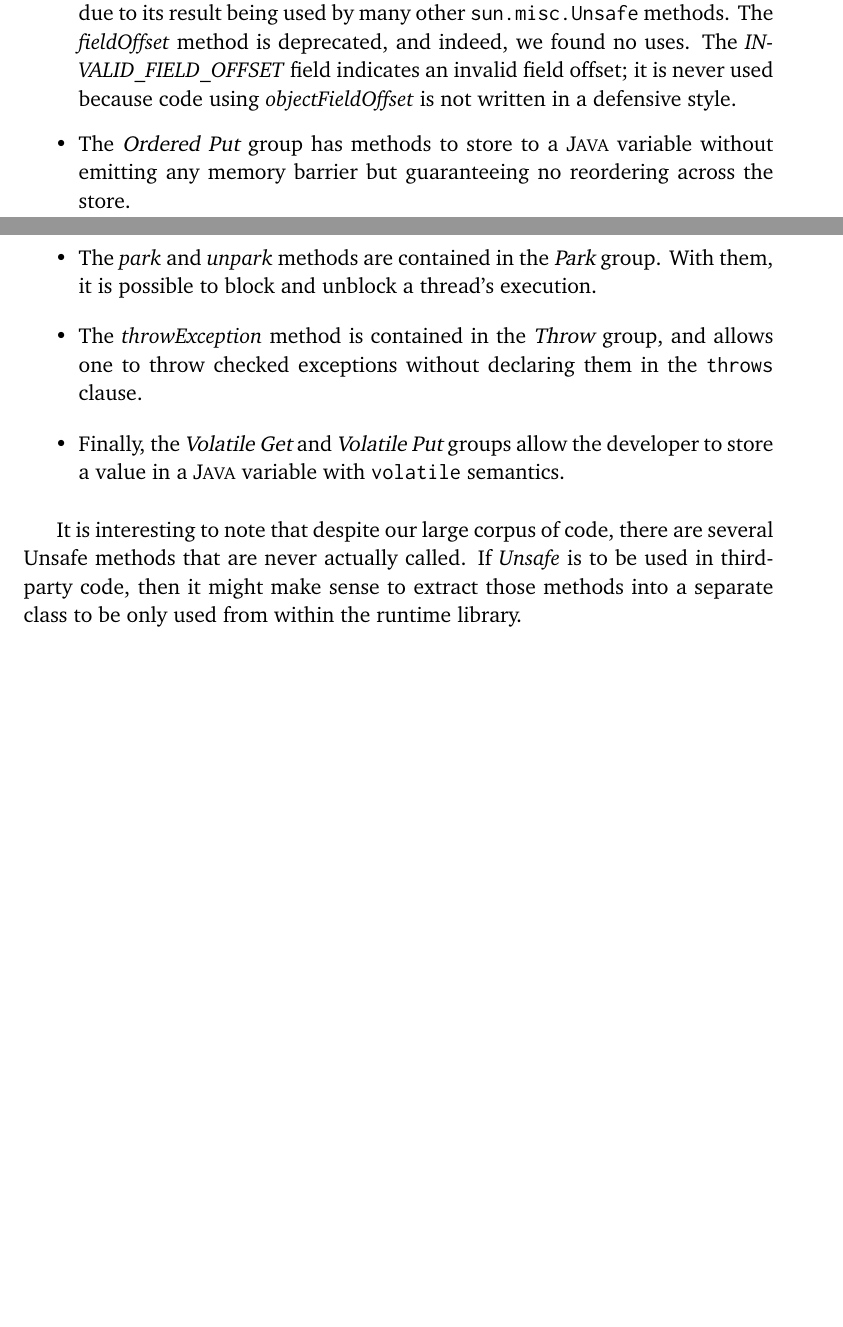
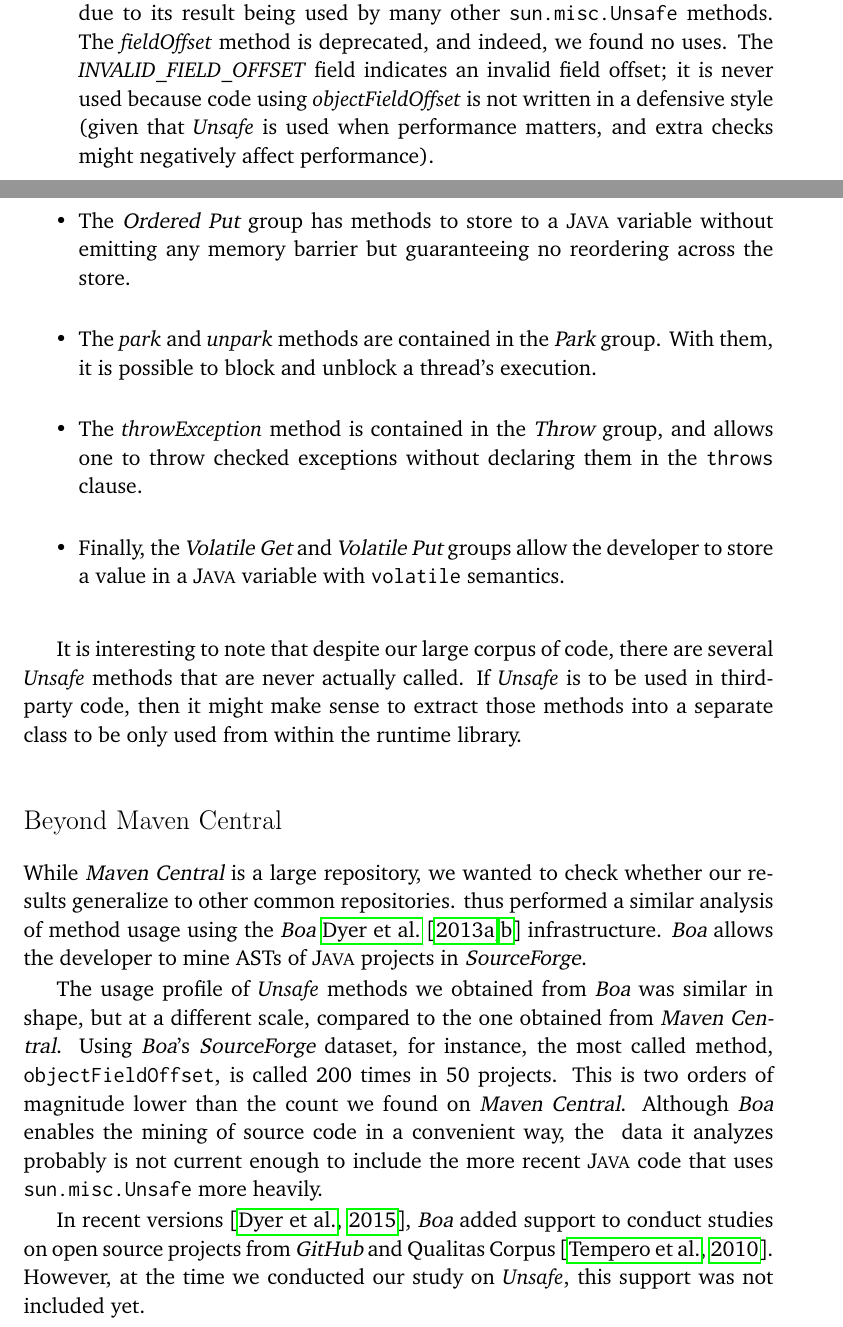
Before and after one commit to acuarica/phd-thesis, a LaTeX thesis (phd-thesis.tex, which reads chapters/unsafe/sec-unsafe-features.tex): two parts of pages 43 and 44 of 164, joined at a grey line, cut so that both start at the same text, the shorter picture padded with empty space. Compiled offline with pdfLaTeX.

Commit message:
Included comments on unsafe w/boa.

```diff
--- a/chapters/unsafe/sec-unsafe-features.tex
+++ b/chapters/unsafe/sec-unsafe-features.tex
@@ -54,12 +54,11 @@ The \member{tryMonitorEnter} method is never used.
 \item The \smugroup{Off-Heap} group provides access to unmanaged memory, enabling explicit memory management. Similarly to the \smugroup{Heap Get} and \smugroup{Heap Put} groups, the \smugroup{Off-Heap Get} and \smugroup{Off-Heap Put} groups allow the developer to load and store values in Off-Heap memory. The usage of these methods is non-negligible, with \member{getByte} and \member{putByte} dominating the rest. The value of the \member{ADDRESS\_SIZE} field is the result of the method \member{addressSize()}.
 
 \item Methods of the \smugroup{Offset} group are used to compute the location of fields within \java{} objects. The offsets are used in calls to many other \smu{} methods, for instance those in the \smugroup{Heap Get}, \smugroup{Heap Put}, and the \smugroup{CAS} groups. The method \member{objectFieldOffset} is the most called method in \smu{} due to its result being used by many other \smu{} methods. The \member{fieldOffset} method is deprecated, and indeed, we found no uses.
-The \member{INVALID\_FIELD\_OFFSET} field indicates an invalid field offset; it is never used because code using \member{objectFieldOffset} is not written in a defensive style.
-%(given that \unsafe{} is used when performance matters, and extra checks might negatively affect performance).
+The \member{INVALID\_FIELD\_OFFSET} field indicates an invalid field offset; it is never used because code using \member{objectFieldOffset} is not written in a defensive style
+(given that \unsafe{} is used when performance matters,
+and extra checks might negatively affect performance).
 
-
-\item
-The \smugroup{Ordered Put} group has methods to store to a \java{} variable without emitting any memory barrier but guaranteeing no reordering across the store.
+\item The \smugroup{Ordered Put} group has methods to store to a \java{} variable without emitting any memory barrier but guaranteeing no reordering across the store.
 
 \item The \member{park} and \member{unpark} methods are contained in the \smugroup{Park} group. With them, it is possible to block and unblock a thread's execution.
 
@@ -69,15 +68,28 @@ The \smugroup{Ordered Put} group has methods to store to a \java{} variable with
 
 \end{itemize}
 
-It is interesting to note that despite our large corpus of code, there are several Unsafe methods that are never actually called. If \unsafe{} is to be used in third-party code, then it might make sense to extract those methods into a separate class to be only used from within the runtime library.
+It is interesting to note that despite our large corpus of code,
+there are several \unsafe{} methods that are never actually called.
+If \unsafe{} is to be used in third-party code,
+then it might make sense to extract those methods into a separate class to be only used from within the runtime library.
 
-%\subsection{Beyond Maven Central}
-%
-%While Maven Central is a large repository, we wanted to check whether our results generalize to other common repositories. We thus performed a similar analysis of method usage using the \boa{}~\cite{Dyer-Nguyen-Rajan-Nguyen-13} infrastructure. \boa{} allows the developer to mine ASTs of \java{} projects in SourceForge.
-%
-%The usage profile of Unsafe methods we obtained from \boa{} was similar in shape, but at a different scale, compared to the one obtained from \mavencentral{}. In \boa{}'s SourceForge data, for instance, the most called method, \texttt{objectFieldOffset},
-%is called 200 times in $50$ projects.
-%This is two orders of magnitude lower than the count we found on \mavencentral{}.
-%Although \boa{} enables the mining of source code in a convenient way,
-%the SourceForge data it analyzes probably is not current enough
-%to include the more recent Java code that uses \smu{} more heavily.
+\subsection*{Beyond Maven Central}
+
+While \mavencentral{} is a large repository,
+we wanted to check whether our results generalize to other common repositories.
+thus performed a similar analysis of method usage using the \boa{}~\cite{dyerBoaLanguageInfrastructure2013,dyerMiningSourceCode2013} infrastructure.
+\boa{} allows the developer to mine ASTs of \java{} projects in \sourceforge{}.
+
+The usage profile of \unsafe{} methods we obtained from \boa{} was similar in shape,
+but at a different scale, compared to the one obtained from \mavencentral{}.
+Using \boa{}'s \sourceforge{} dataset, for instance,
+the most called method, \code{objectFieldOffset},
+is called 200 times in $50$ projects.
+This is two orders of magnitude lower than the count we found on \mavencentral{}.
+Although \boa{} enables the mining of source code in a convenient way,
+the \code{} data it analyzes probably is not current enough to include the more recent \java{} code that uses \smu{} more heavily.
+
+In recent versions~\citep{boa-github},
+\boa{} added support to conduct studies on open source projects from \github{} and Qualitas Corpus~\citep{temperoQualitasCorpusCurated2010}.
+However, at the time we conducted our study on \unsafe{},
+this support was not included yet.
```
Also changed, not shown: cha-conclusions.tex (+3 -0 lines), pubs-manual.bib (+9 -0 lines).
